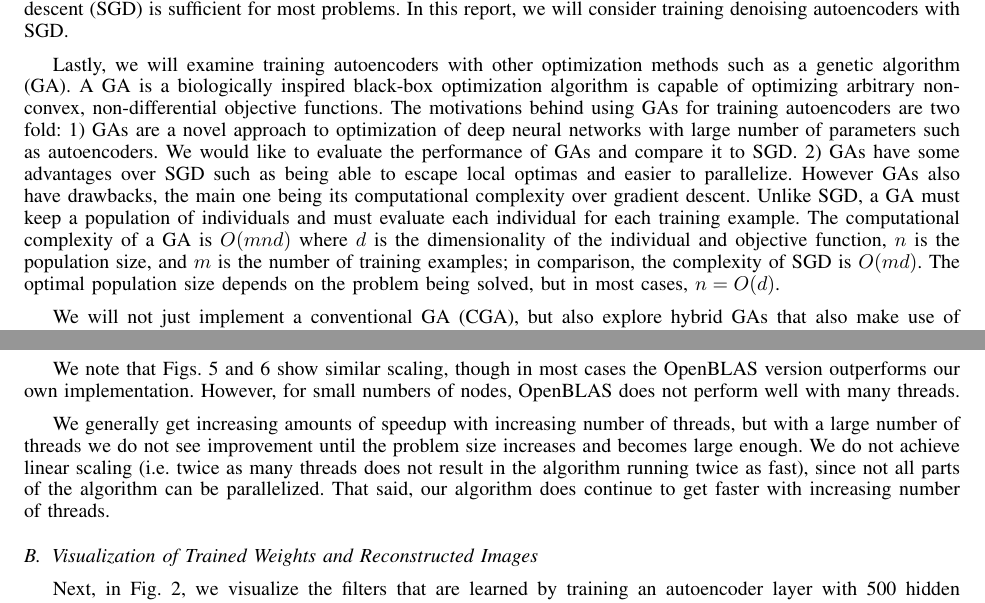
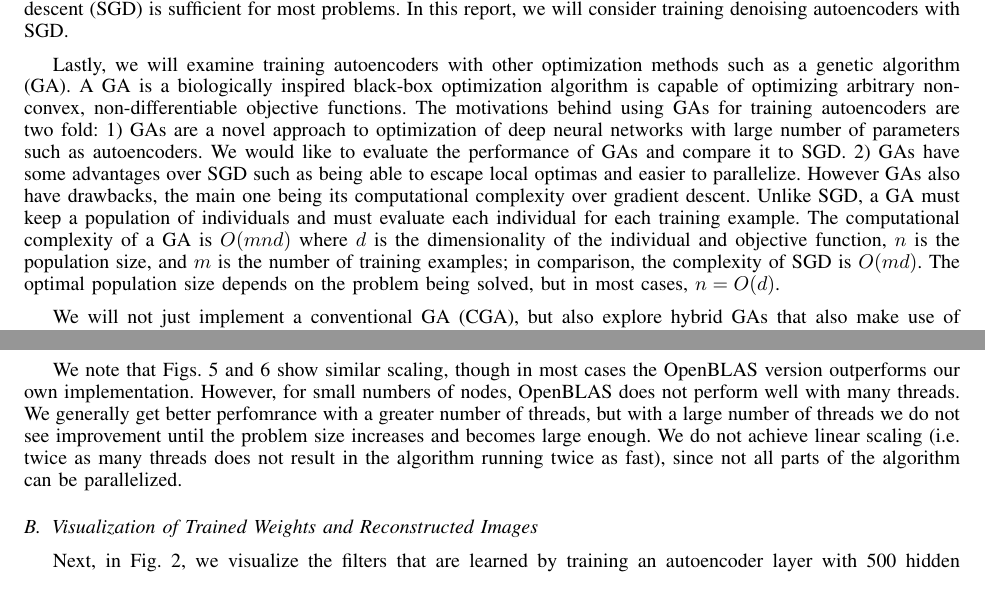
Before and after one commit to jasonzliang/autoencoder, a LaTeX paper (final_report/autoencoder.tex, which reads final_report/experiment.tex, final_report/intro.tex): two parts of pages 2 and 9 of 17, joined at a grey line, cut so that both start at the same text. Compiled offline with pdfLaTeX.

Commit message:
Spelling and flow

```diff
--- a/final_report/experiment.tex
+++ b/final_report/experiment.tex
@@ -94,8 +94,7 @@ In  Fig.~\ref{fig:performanceomp} we give the performance of training the autoen
 In  Fig.~\ref{fig:performanceblas} we give the performance of training the autoencoder using SGD for different numbers of hidden nodes and different numbers of threads using OpenBLAS for parallelization of the matrix-vector multiplies and matrix-transpose-vector multiplies. The weight updates are not able to be done in OpenBLAS, and so we continue to do that using OpenMP. We consider the relative performance of these two methods in Fig.~\ref{fig:ompvsblas}.
 
 We note that Figs.~\ref{fig:performanceomp} and~\ref{fig:performanceblas} show similar scaling, though in most cases the OpenBLAS version outperforms our own implementation. However, for small numbers of nodes, OpenBLAS does not perform well with many threads.
-
-We generally get increasing amounts of speedup with increasing number of threads, but with a large number of threads we do not see improvement until the problem size increases and becomes large enough. We do not achieve linear scaling (i.e. twice as many threads does not result in the algorithm running twice as fast), since not all parts of the algorithm can be parallelized. That said, our algorithm does continue to get faster with increasing number of threads.
+We generally get better perfomrance with a greater number of threads, but with a large number of threads we do not see improvement until the problem size increases and becomes large enough. We do not achieve linear scaling (i.e. twice as many threads does not result in the algorithm running twice as fast), since not all parts of the algorithm can be parallelized.
 
 \subsection{Visualization of Trained Weights and Reconstructed Images}
 
--- a/final_report/intro.tex
+++ b/final_report/intro.tex
@@ -16,7 +16,7 @@ Once an autoencoder layer has been trained, a second autoencoder can be trained
 
 For ordinary autoencoders, we usually want that $n<m$ so that the learned representation of the input exists in a lower dimensional space than the input. This is done to ensure that the autoencoder does not learn a trivial identity transformation. However, there also exists an autoencoder variant called \textit{denoising autoencoders} that use a different reconstruction criterion to learn overcomplete representations \cite{vincent2010stacked}. In other words, even if $n>m$, a denoising autoencoder can still learn a good representation of the input. This is achieved by corrupting the input image and training the autoencoder to reconstruct the original uncorrupted image. By learning how to denoise, the autoencoder is forced to understand the true structure of input data and learn a good representation of it. Although the loss function $E(t,z)$ for neural networks in general is non-convex, past work has shown that stochastic gradient descent (SGD) is sufficient for most problems. In this report, we will consider training denoising autoencoders with SGD.
 
-Lastly, we will examine training autoencoders with other optimization methods such as a genetic algorithm (GA). A GA is a biologically inspired black-box optimization algorithm is capable of optimizing arbitrary non-convex, non-differential objective functions. The motivations behind using GAs for training autoencoders are two fold: 1) GAs are a novel approach to optimization of deep neural networks with large number of parameters such as autoencoders. We would like to evaluate the performance of GAs and compare it to SGD. 2) GAs have some advantages over SGD such as being able to escape local optimas and easier to parallelize. However GAs also have drawbacks, the main one being its computational complexity over gradient descent. Unlike SGD, a GA must keep a population of individuals and must evaluate each individual for each training example. The computational complexity of a GA is $O(mnd)$ where $d$ is the dimensionality of the individual and objective function, $n$ is the population size, and $m$ is the number of training examples; in comparison, the complexity of SGD is $O(md)$. The optimal population size depends on the problem being solved, but in most cases, $n=O(d)$.
+Lastly, we will examine training autoencoders with other optimization methods such as a genetic algorithm (GA). A GA is a biologically inspired black-box optimization algorithm is capable of optimizing arbitrary non-convex, non-differentiable objective functions. The motivations behind using GAs for training autoencoders are two fold: 1) GAs are a novel approach to optimization of deep neural networks with large number of parameters such as autoencoders. We would like to evaluate the performance of GAs and compare it to SGD. 2) GAs have some advantages over SGD such as being able to escape local optimas and easier to parallelize. However GAs also have drawbacks, the main one being its computational complexity over gradient descent. Unlike SGD, a GA must keep a population of individuals and must evaluate each individual for each training example. The computational complexity of a GA is $O(mnd)$ where $d$ is the dimensionality of the individual and objective function, $n$ is the population size, and $m$ is the number of training examples; in comparison, the complexity of SGD is $O(md)$. The optimal population size depends on the problem being solved, but in most cases, $n=O(d)$.
 
 We will not just implement a conventional GA (CGA), but also explore hybrid GAs that also make use of gradient information (HGA). The key idea is that with additional gradient information to intelligently update the population every generation, the population size can be kept constant. As a result, the complexity of HGA becomes the same as SGD: $O(md)$, while still retaining the advantages of being more scalable and capable of optimizing arbitrary objective functions.
 
```
